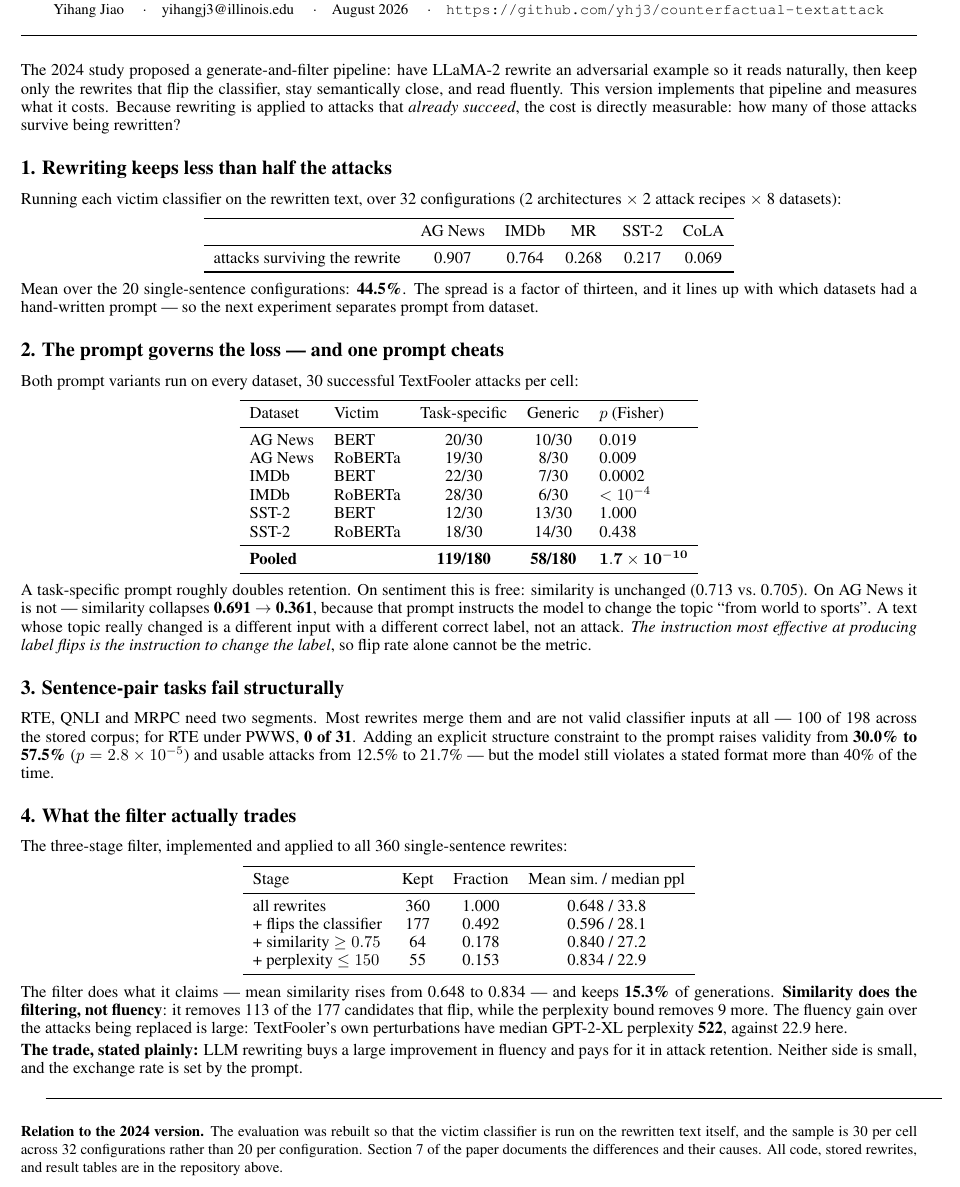
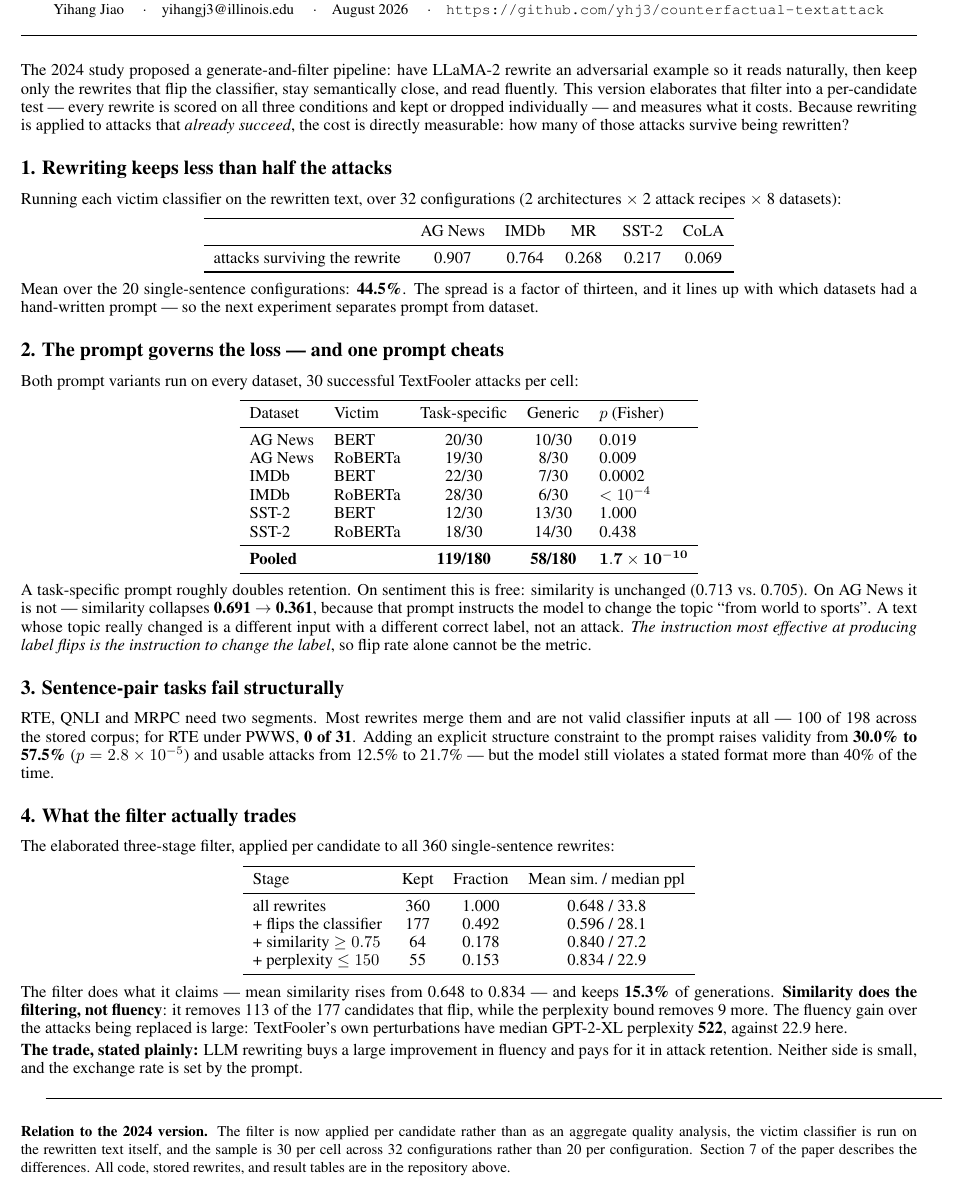
Before and after one commit to yhj3/counterfactual-textattack, a LaTeX document (paper/revised/summary.tex): part of the page, cut so that both start at the same text. Compiled offline with pdfLaTeX.

Commit message:
State precisely where filtering happened in the earlier pipeline

```diff
--- a/paper/revised/summary.tex
+++ b/paper/revised/summary.tex
@@ -24,9 +24,10 @@
 \noindent
 The 2024 study proposed a generate-and-filter pipeline: have LLaMA-2 rewrite an adversarial example
 so it reads naturally, then keep only the rewrites that flip the classifier, stay semantically close,
-and read fluently. This version implements that pipeline and measures what it costs. Because
-rewriting is applied to attacks that \emph{already succeed}, the cost is directly measurable: how
-many of those attacks survive being rewritten?
+and read fluently. This version elaborates that filter into a per-candidate test --- every rewrite
+is scored on all three conditions and kept or dropped individually --- and measures what it costs.
+Because rewriting is applied to attacks that \emph{already succeed}, the cost is directly
+measurable: how many of those attacks survive being rewritten?
 
 \subsection*{1. Rewriting keeps less than half the attacks}
 
@@ -85,7 +86,7 @@ a stated format more than 40\% of the time.
 
 \subsection*{4. What the filter actually trades}
 
-The three-stage filter, implemented and applied to all 360 single-sentence rewrites:
+The elaborated three-stage filter, applied per candidate to all 360 single-sentence rewrites:
 
 \begin{center}
 \begin{tabular}{lccc}
@@ -114,9 +115,10 @@ pays for it in attack retention. Neither side is small, and the exchange rate is
 \rule{\textwidth}{0.4pt}
 \vspace{1pt}
 
-\noindent{\small \textbf{Relation to the 2024 version.} The evaluation was rebuilt so that the
-victim classifier is run on the rewritten text itself, and the sample is 30 per cell across 32
-configurations rather than 20 per configuration. Section 7 of the paper documents the differences
-and their causes. All code, stored rewrites, and result tables are in the repository above.}
+\noindent{\small \textbf{Relation to the 2024 version.} The filter is now applied per candidate
+rather than as an aggregate quality analysis, the victim classifier is run on the rewritten text
+itself, and the sample is 30 per cell across 32 configurations rather than 20 per configuration.
+Section 7 of the paper describes the differences. All code, stored rewrites, and result tables are
+in the repository above.}
 
 \end{document}
```
Also changed, not shown: paper/revised/main.tex (+10 -6 lines).
